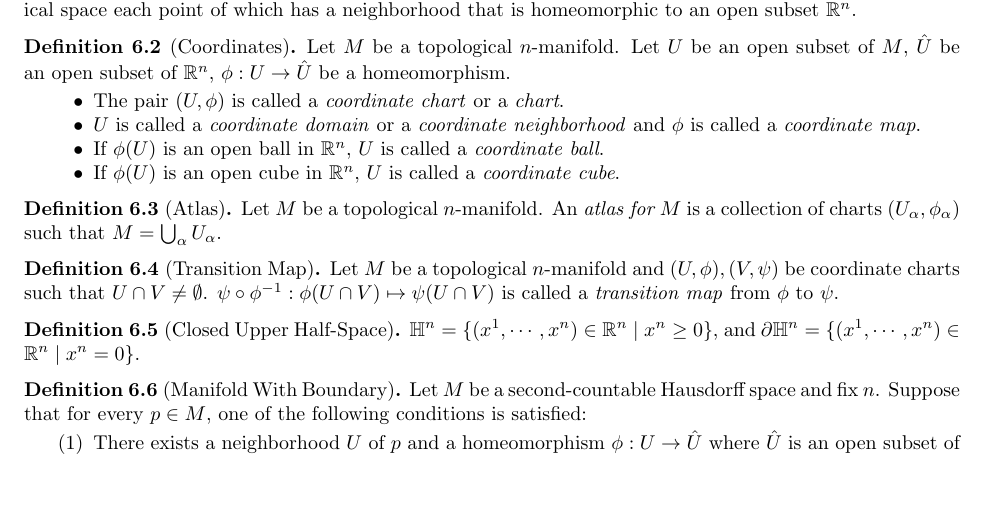
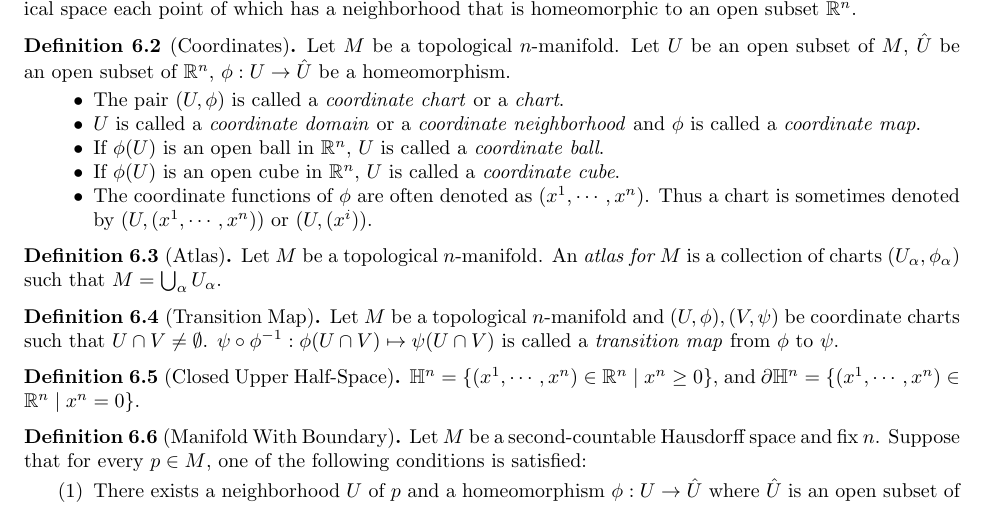
Before and after one commit to hidenori-shinohara/smooth_manifolds, a LaTeX paper (introduction_to_smooth_manifolds_notes.tex, which reads dictionary.tex): part of page 7 of 8, cut so that both start at the same text, the shorter picture padded with empty space. Compiled offline with pdfLaTeX.

Commit message:
Coordinate functions

```diff
--- a/dictionary.tex
+++ b/dictionary.tex
@@ -16,6 +16,9 @@
       If $\phi(U)$ is an open ball in $\mathbb{R}^n$, $U$ is called a \textit{coordinate ball}.
     \item
       If $\phi(U)$ is an open cube in $\mathbb{R}^n$, $U$ is called a \textit{coordinate cube}.
+    \item
+      The coordinate functions of $\phi$ are often denoted as $(x^1, \cdots, x^n)$.
+      Thus a chart is sometimes denoted by $(U, (x^1, \cdots, x^n))$ or $(U, (x^i))$.
   \end{itemize}
 \end{defn}
 
```
Also changed, not shown: introduction_to_smooth_manifolds_notes.pdf.
